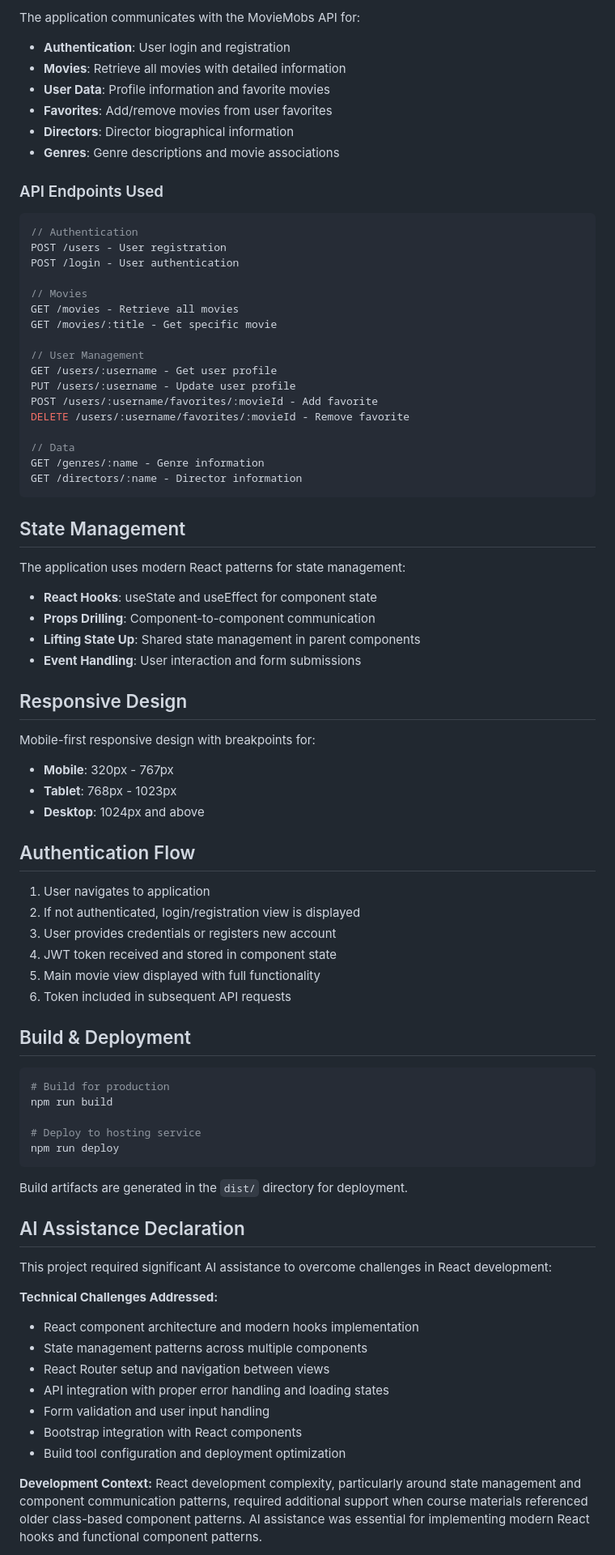
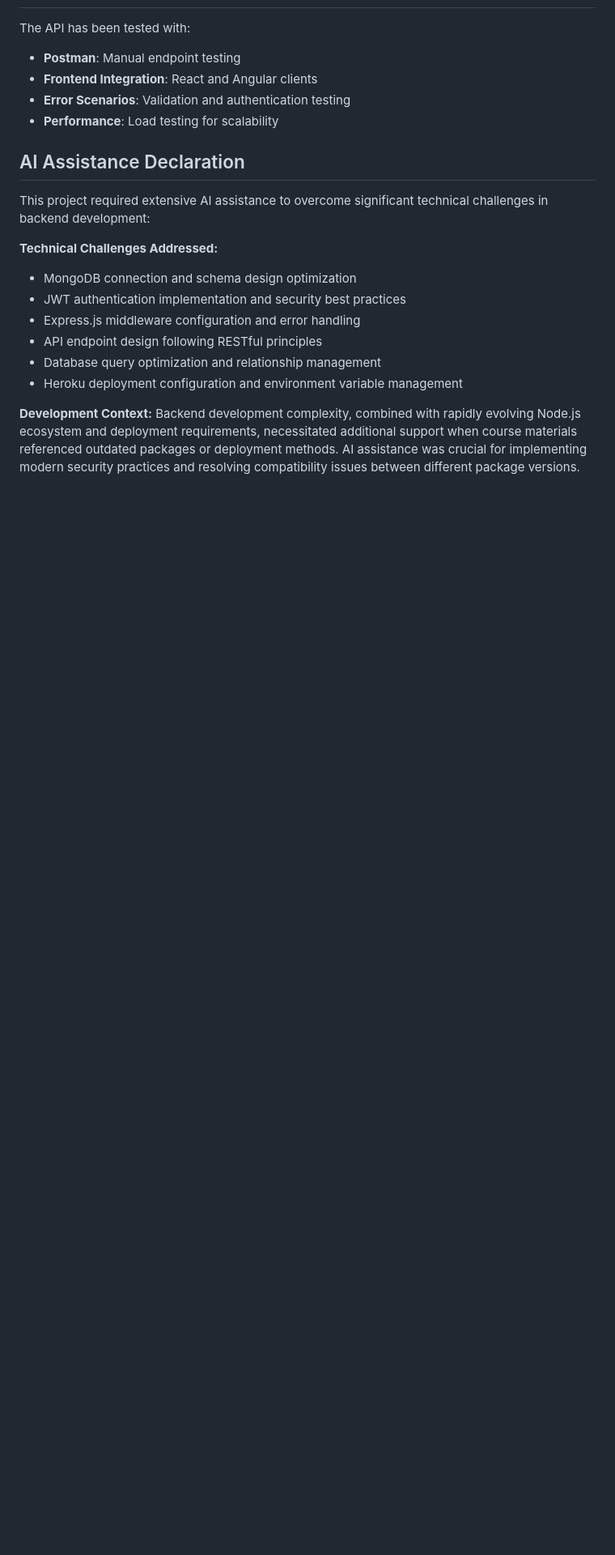
Before and after one commit to ivencomur/iecm_movies_api, a Markdown page: README.md, the part around one of its changes. Shown at 81% size. Drawn GitHub-style; blank space fills up the shorter version.

````diff
--- a/README.md
+++ b/README.md
@@ -125,84 +162,22 @@ src/
-The application communicates with the MovieMobs API for:
-
-- **Authentication**: User login and registration
-- **Movies**: Retrieve all movies with detailed information
-- **User Data**: Profile information and favorite movies
-- **Favorites**: Add/remove movies from user favorites
-- **Directors**: Director biographical information
-- **Genres**: Genre descriptions and movie associations
-
-### API Endpoints Used
-```javascript
-// Authentication
-POST /users - User registration
-POST /login - User authentication
-
-// Movies
-GET /movies - Retrieve all movies
-GET /movies/:title - Get specific movie
-
-// User Management
-GET /users/:username - Get user profile
-PUT /users/:username - Update user profile
-POST /users/:username/favorites/:movieId - Add favorite
-DELETE /users/:username/favorites/:movieId - Remove favorite
-
-// Data
-GET /genres/:name - Genre information
-GET /directors/:name - Director information
-```
-
-## State Management
-
-The application uses modern React patterns for state management:
-
-- **React Hooks**: useState and useEffect for component state
-- **Props Drilling**: Component-to-component communication
-- **Lifting State Up**: Shared state management in parent components
-- **Event Handling**: User interaction and form submissions
-
-## Responsive Design
-
-Mobile-first responsive design with breakpoints for:
-- **Mobile**: 320px - 767px
-- **Tablet**: 768px - 1023px
-- **Desktop**: 1024px and above
-
-## Authentication Flow
-
-1. User navigates to application
-2. If not authenticated, login/registration view is displayed
-3. User provides credentials or registers new account
-4. JWT token received and stored in component state
-5. Main movie view displayed with full functionality
-6. Token included in subsequent API requests
-
-## Build & Deployment
-
-```bash
-# Build for production
-npm run build
-
-# Deploy to hosting service
-npm run deploy
-```
-
-Build artifacts are generated in the `dist/` directory for deployment.
+The API has been tested with:
+- **Postman**: Manual endpoint testing
+- **Frontend Integration**: React and Angular clients
+- **Error Scenarios**: Validation and authentication testing
+- **Performance**: Load testing for scalability
 
 ## AI Assistance Declaration
 
-This project required significant AI assistance to overcome challenges in React development:
+This project required extensive AI assistance to overcome significant technical challenges in backend development:
 
 **Technical Challenges Addressed:**
-- React component architecture and modern hooks implementation
-- State management patterns across multiple components
-- React Router setup and navigation between views
-- API integration with proper error handling and loading states
-- Form validation and user input handling
-- Bootstrap integration with React components
-- Build tool configuration and deployment optimization
+- MongoDB connection and schema design optimization
+- JWT authentication implementation and security best practices
+- Express.js middleware configuration and error handling
+- API endpoint design following RESTful principles
+- Database query optimization and relationship management
+- Heroku deployment configuration and environment variable management
 
 **Development Context:**
-React development complexity, particularly around state management and component communication patterns, required additional support when course materials referenced older class-based component patterns. AI assistance was essential for implementing modern React hooks and functional component patterns.
+Backend development complexity, combined with rapidly evolving Node.js ecosystem and deployment requirements, necessitated additional support when course materials referenced outdated packages or deployment methods. AI assistance was crucial for implementing modern security practices and resolving compatibility issues between different package versions.
 
 **Human Oversight:**
````
Also changed, not shown: other parts of README.md (+142 -130 lines).
